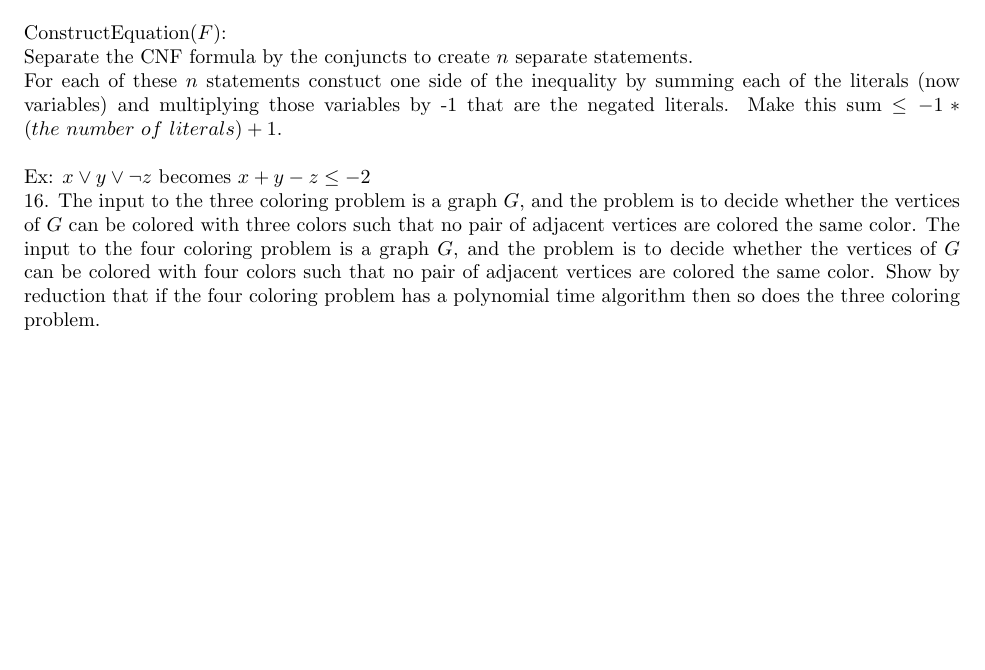
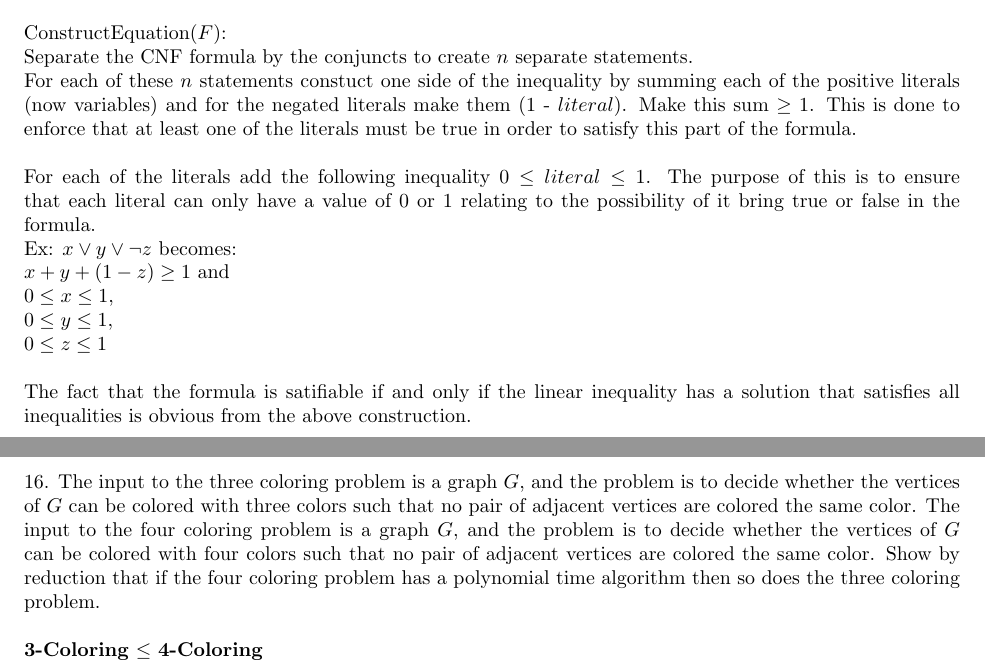
Before and after one commit to melvingm101/CS1510, a LaTeX problem sheet (hw23.tex): part of page 2 of 2 before the commit and two parts of pages 2 and 3 of 3 after it, the two joined at a grey line, cut so that both start at the same text, the shorter picture padded with empty space. Compiled offline with pdfLaTeX.

Commit message:
reduced CNF-SAT to LINEAR-INEQ

```diff
--- a/hw23.tex
+++ b/hw23.tex
@@ -58,15 +58,32 @@ it is NP-hard to determine if a Boolean formula in conjunctive normal form is sa
 	ConstructEquation($F$):\\
 	Separate the CNF formula by the conjuncts to create $n$ separate statements.\\
 	For each of these $n$ statements constuct one side of the inequality by
-	summing each of the literals (now variables) and multiplying those variables by
-	-1 that are the negated literals. Make this sum $\leq -1*(the~number~of~literals) + 1$.\\
+	summing each of the positive literals (now variables) and for the negated literals
+	make them (1 - $literal$).
+	Make this sum $\geq 1$. This is done to enforce that at least one of the literals
+	must be true in order to satisfy this part of the formula.\\
 	\\
-	Ex: $x \vee y \vee \neg z$ becomes $x + y -z \leq -2$
-
+	For each of the literals add the following inequality $0 \leq literal \leq 1$. The
+	purpose of this is to ensure that each literal can only have a value of 0 or 1 relating
+	to the possibility of it bring true or false in the formula.
+	\\
+	Ex: $x \vee y \vee \neg z$ becomes:\\
+	$x + y + (1 - z) \geq 1$ and\\
+	$0 \leq x \leq 1$,\\
+	$0 \leq y \leq 1$,\\
+	$0 \leq z \leq 1$\\
+	\\
+	The fact that the formula is satifiable if and only if the linear inequality has a solution that satisfies all
+	inequalities is obvious from the above construction.\\
+	\\
+	\newpage
 	16.  The input to the three coloring problem is a graph $G$, and the problem is to decide whether the vertices
 of $G$ can be colored with three colors such that no pair of adjacent vertices are colored the same color.
 The input to the four coloring problem is a graph $G$, and the problem is to decide whether the vertices
 of $G$ can be colored with four colors such that no pair of adjacent vertices are colored the same color.
 Show by reduction that if the four coloring problem has a polynomial time algorithm then so does the
-three coloring problem.
+three coloring problem.\\
+	\\
+	\textbf{3-Coloring} $\leq$ \textbf{4-Coloring}\\
+	\\
 \end{document}
```
Also changed, not shown: hw23.pdf.
